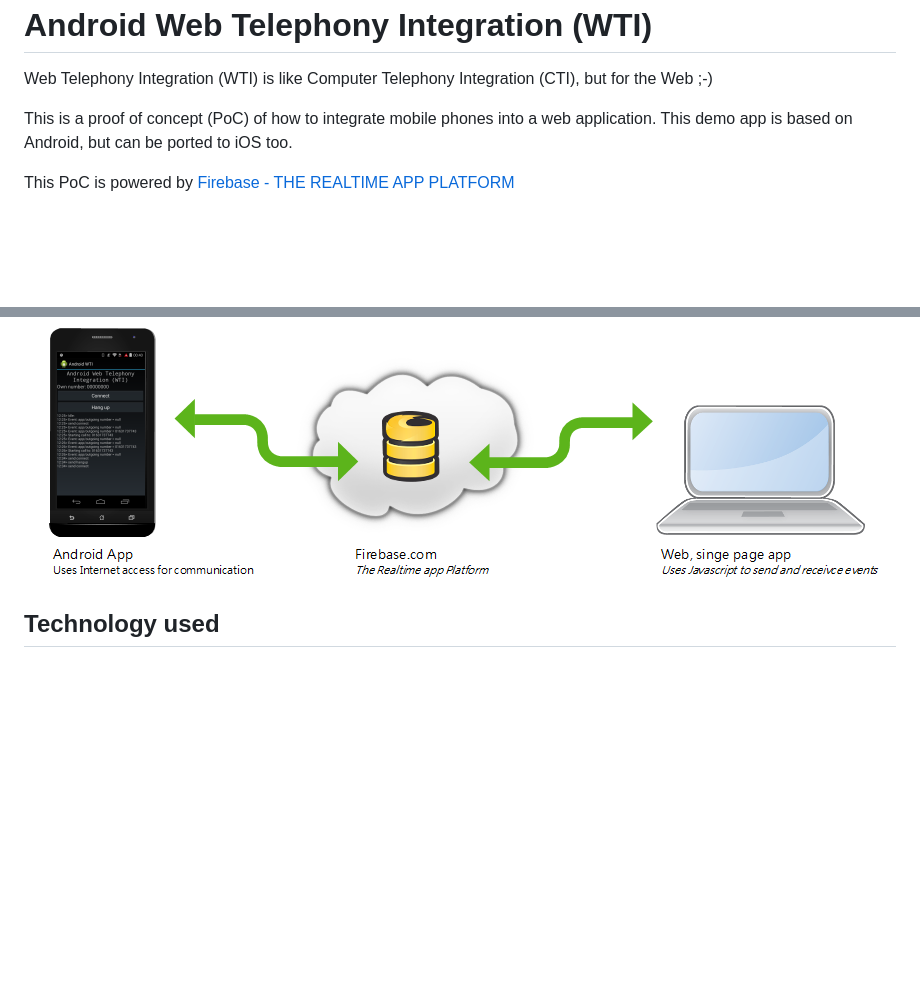
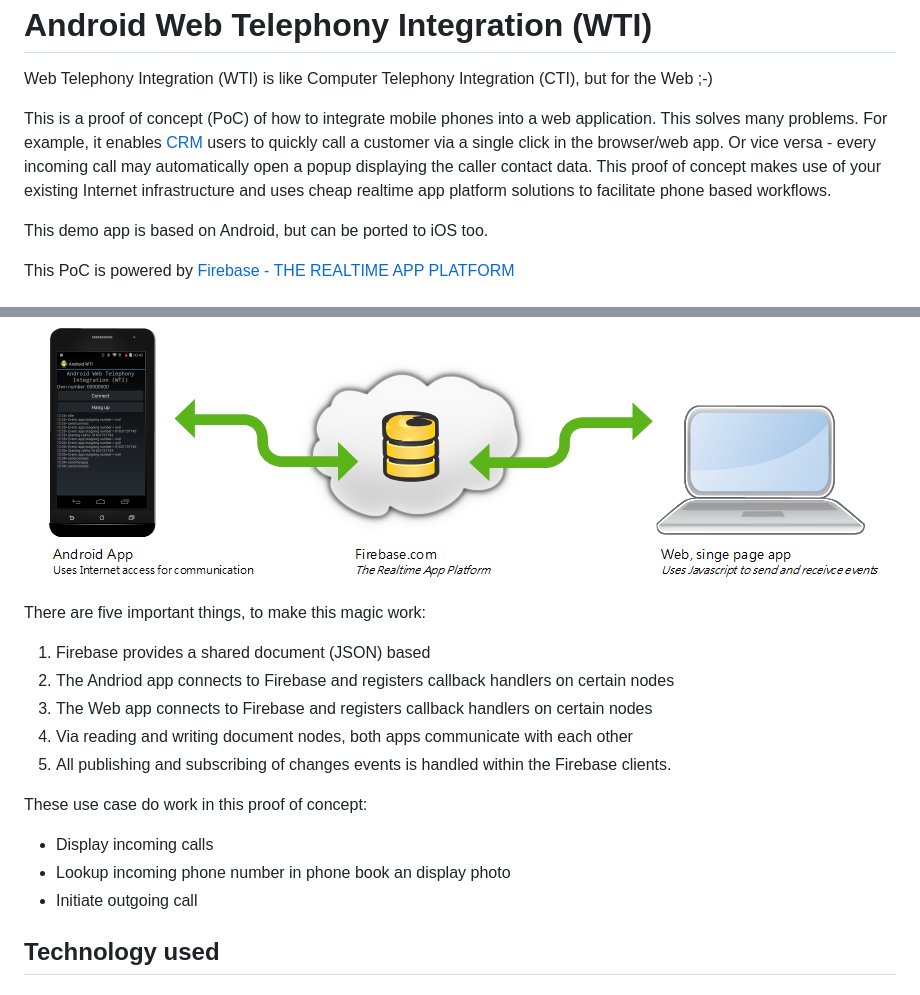
Before and after one commit to nitram509/android-web-telephony-integration, a Markdown page: README.md, 2 parts joined by grey strips. Drawn GitHub-style; pictures changed too: docs/how_it_works.png; blank space fills up the shorter version.

Commit message:
more details on how it works

```diff
--- a/README.md
+++ b/README.md
@@ -6,7 +6,13 @@ Web Telephony Integration (WTI) is like Computer Telephony Integration (CTI),
 but for the Web ;-)
 
 This is a proof of concept (PoC) of how to integrate mobile phones
-into a web application.
+into a web application. This solves many problems.
+For example, it enables [CRM](http://en.wikipedia.org/wiki/Customer_relationship_management)
+users to quickly call a customer via a single click in the browser/web app.
+Or vice versa - every incoming call may automatically open a popup displaying the caller contact data.
+This proof of concept makes use of your existing Internet infrastructure
+and uses cheap realtime app platform solutions to facilitate phone based workflows.
+
 This demo app is based on Android, but can be ported to iOS too.
 
 This PoC is powered by [Firebase - THE REALTIME APP PLATFORM](https://www.firebase.com/)
@@ -36,6 +42,20 @@ A simple architecture diagram may be worth than 1000 words ...
 
 ![How it works in a simple architecture diagram](/docs/how_it_works.png?raw=true)
 
+There are five important things, to make this magic work:
+
+1. Firebase provides a shared document (JSON) based
+2. The Andriod app connects to Firebase and registers callback handlers on certain nodes
+3. The Web app connects to Firebase and registers callback handlers on certain nodes
+4. Via reading and writing document nodes, both apps communicate with each other
+5. All publishing and subscribing of changes events is handled within the Firebase clients.
+
+These use case do work in this proof of concept:
+
+* Display incoming calls
+* Lookup incoming phone number in phone book an display photo
+* Initiate outgoing call
+
 
 Technology used
 ---------------------------------------------------
```
Also changed, not shown: 1 other file.
